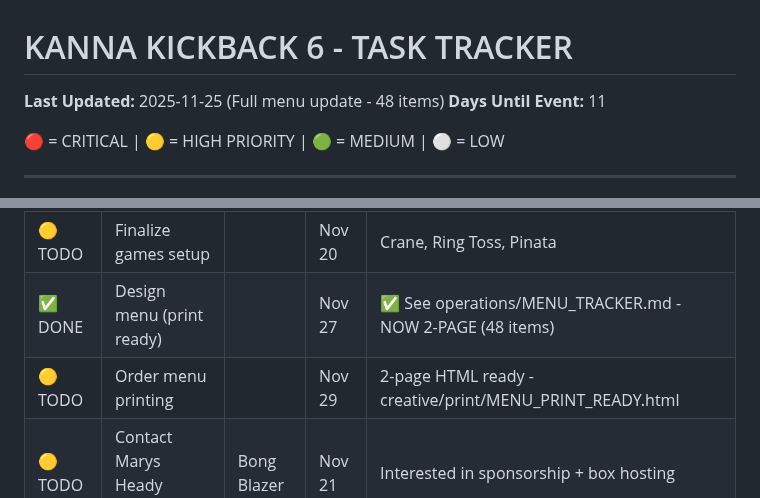
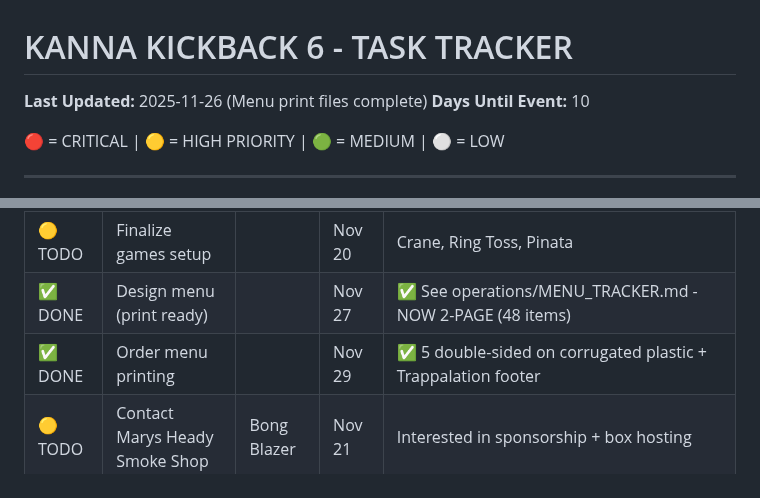
Before and after one commit to arealicehole/kk6, a Markdown page: TASK_TRACKER.md, 2 parts joined by grey strips. Drawn GitHub-style.

```diff
--- a/TASK_TRACKER.md
+++ b/TASK_TRACKER.md
@@ -1,6 +1,6 @@
 # KANNA KICKBACK 6 - TASK TRACKER
-**Last Updated:** 2025-11-25 (Full menu update - 48 items)
-**Days Until Event:** 11
+**Last Updated:** 2025-11-26 (Menu print files complete)
+**Days Until Event:** 10
 
 🔴 = CRITICAL | 🟡 = HIGH PRIORITY | 🟢 = MEDIUM | ⚪ = LOW
 
@@ -93,7 +93,7 @@
 | 🟡 TODO | Dispensary ground game visits | | Nov 16-22 | In person w/ flyers |
 | 🟡 TODO | Finalize games setup | | Nov 20 | Crane, Ring Toss, Pinata |
 | ✅ DONE | Design menu (print ready) | | Nov 27 | ✅ See operations/MENU_TRACKER.md - NOW 2-PAGE (48 items) |
-| 🟡 TODO | Order menu printing | | Nov 29 | 2-page HTML ready - creative/print/MENU_PRINT_READY.html |
+| ✅ DONE | Order menu printing | | Nov 29 | ✅ 5 double-sided on corrugated plastic + Trappalation footer |
 | 🟡 TODO | Contact Marys Heady Smoke Shop | Bong Blazer | Nov 21 | Interested in sponsorship + box hosting |
 | 🟡 TODO | DM Hetti Supply AZ on Instagram | | Nov 21 | @hettisupplyaz - interested partner |
 
```
Also changed, not shown: WORKING_NOTES.md (+25 -0 lines).
